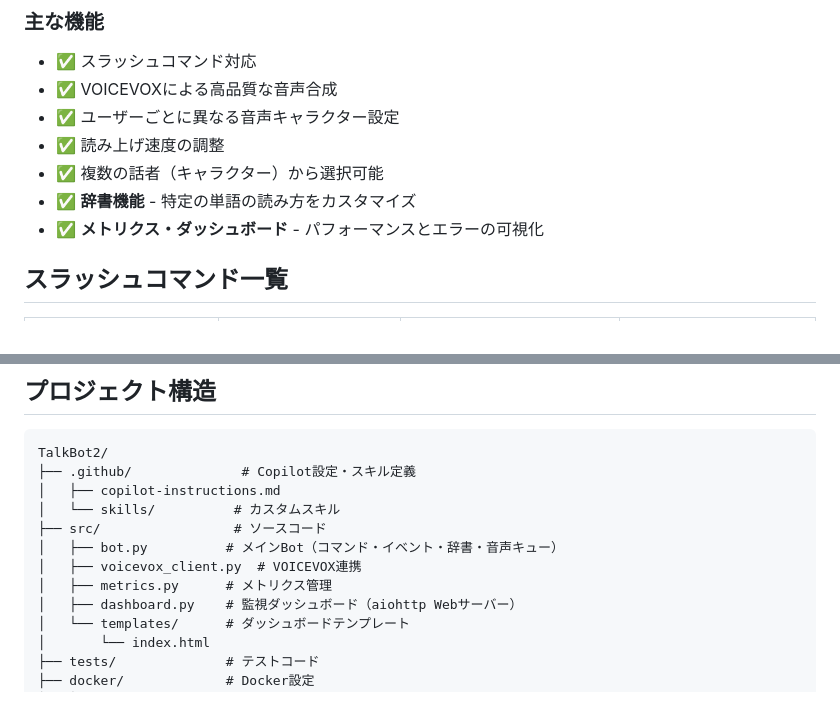
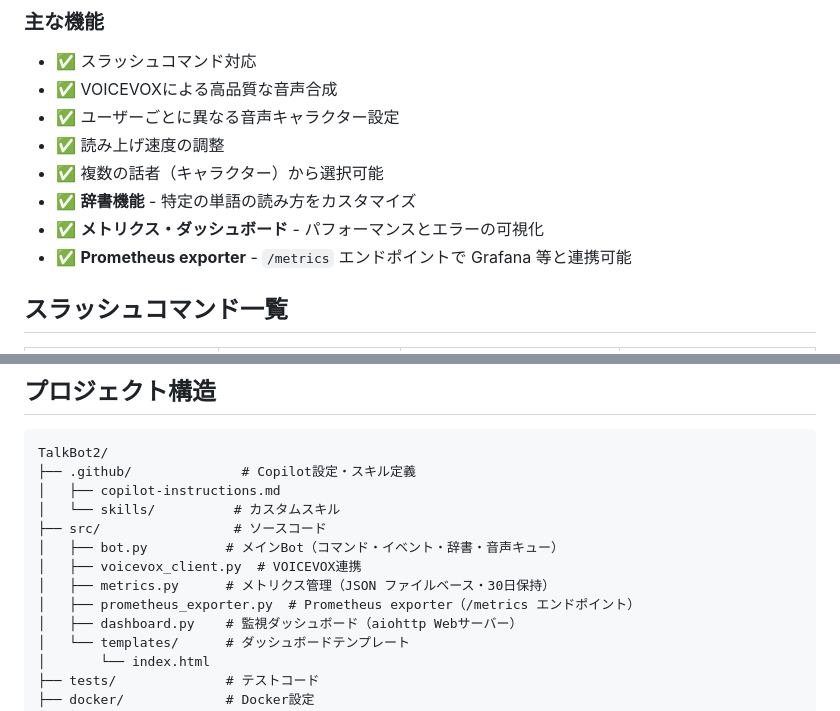
Before and after one commit to syuutaMC/TalkBot2, a Markdown page: README.md, 2 parts joined by grey strips. Drawn GitHub-style.

```diff
--- a/README.md
+++ b/README.md
@@ -16,6 +16,7 @@ TalkBot2は、DiscordサーバーでVOICEVOX Engineを使用した高品質な
 - ✅ 複数の話者（キャラクター）から選択可能
 - ✅ **辞書機能** - 特定の単語の読み方をカスタマイズ
 - ✅ **メトリクス・ダッシュボード** - パフォーマンスとエラーの可視化
+- ✅ **Prometheus exporter** - `/metrics` エンドポイントで Grafana 等と連携可能
 
 ## スラッシュコマンド一覧
 
@@ -41,7 +42,8 @@ TalkBot2/
 ├── src/                 # ソースコード
 │   ├── bot.py          # メインBot（コマンド・イベント・辞書・音声キュー）
 │   ├── voicevox_client.py  # VOICEVOX連携
-│   ├── metrics.py      # メトリクス管理
+│   ├── metrics.py      # メトリクス管理（JSON ファイルベース・30日保持）
+│   ├── prometheus_exporter.py  # Prometheus exporter（/metrics エンドポイント）
 │   ├── dashboard.py    # 監視ダッシュボード（aiohttp Webサーバー）
 │   └── templates/      # ダッシュボードテンプレート
 │       └── index.html
```
Also changed, not shown: other parts of README.md (+39 -2 lines).
